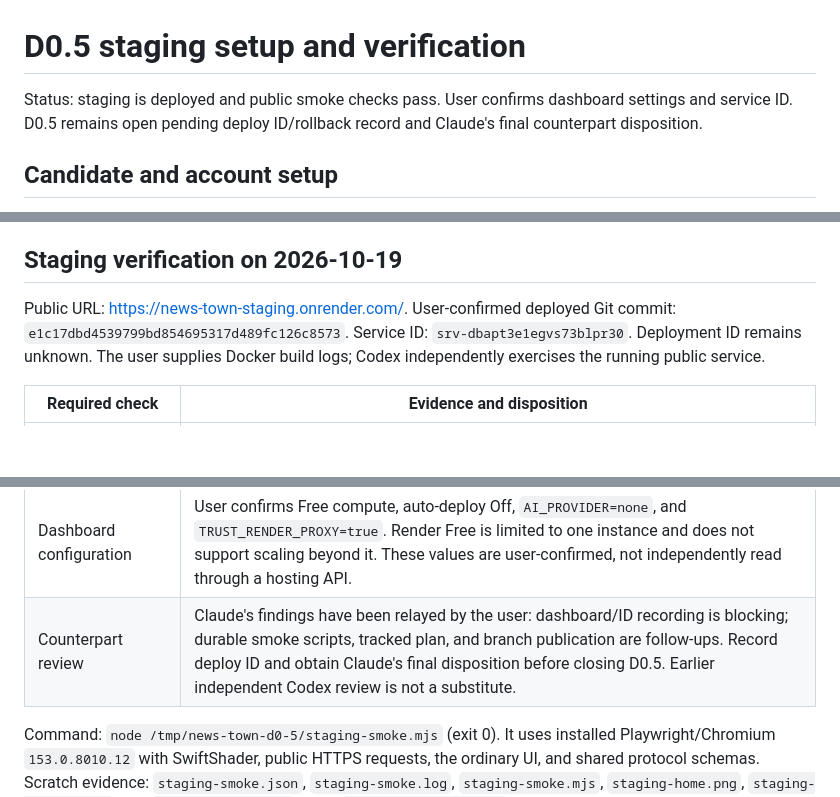
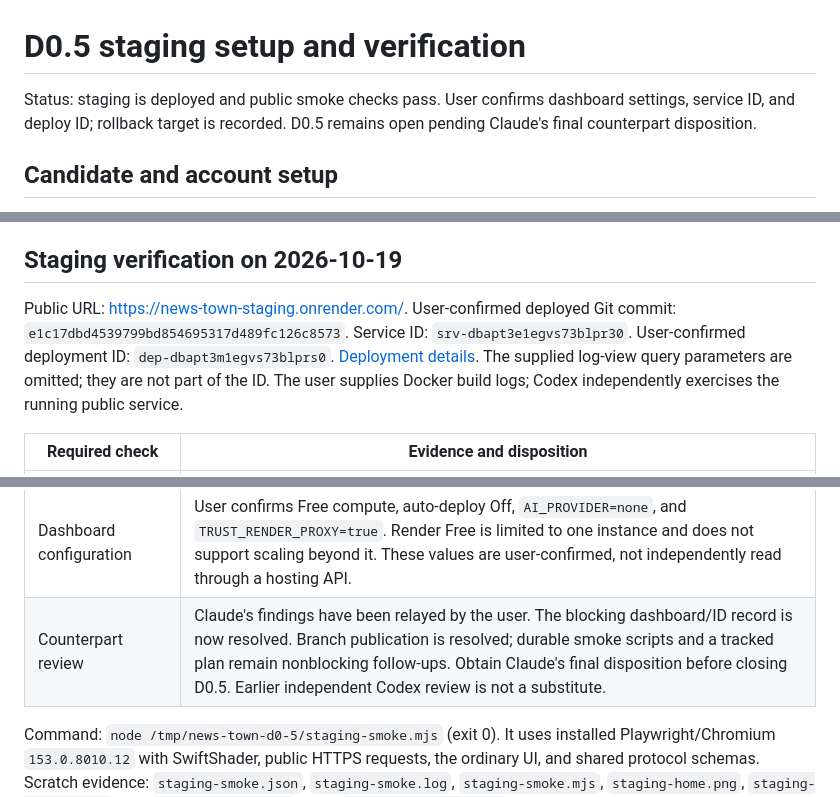
Before and after one commit to ProPhuMy/News-game, a Markdown page: deployment/D0.5-staging.md, 3 parts joined by grey strips. GitHub-like rendering; blank space fills up the shorter version.

Commit message:
deploy: record staging deploy ID and rollback target

```diff
--- a/deployment/D0.5-staging.md
+++ b/deployment/D0.5-staging.md
@@ -1,6 +1,6 @@
 # D0.5 staging setup and verification
 
-Status: staging is deployed and public smoke checks pass. User confirms dashboard settings and service ID. D0.5 remains open pending deploy ID/rollback record and Claude's final counterpart disposition.
+Status: staging is deployed and public smoke checks pass. User confirms dashboard settings, service ID, and deploy ID; rollback target is recorded. D0.5 remains open pending Claude's final counterpart disposition.
 
 ## Candidate and account setup
 
@@ -87,7 +87,7 @@ Probe corrections: the first run used an incorrect Playwright URL glob; the next
 
 ## Staging verification on 2026-10-19
 
-Public URL: <https://news-town-staging.onrender.com/>. User-confirmed deployed Git commit: `e1c17dbd4539799bd854695317d489fc126c8573`. Service ID: `srv-dbapt3e1egvs73blpr30`. Deployment ID remains unknown. The user supplies Docker build logs; Codex independently exercises the running public service.
+Public URL: <https://news-town-staging.onrender.com/>. User-confirmed deployed Git commit: `e1c17dbd4539799bd854695317d489fc126c8573`. Service ID: `srv-dbapt3e1egvs73blpr30`. User-confirmed deployment ID: `dep-dbapt3m1egvs73blprs0`. [Deployment details](https://dashboard.render.com/web/srv-dbapt3e1egvs73blpr30/deploys/dep-dbapt3m1egvs73blprs0). The supplied log-view query parameters are omitted; they are not part of the ID. The user supplies Docker build logs; Codex independently exercises the running public service.
 
 | Required check | Evidence and disposition |
 | --- | --- |
@@ -100,7 +100,7 @@ Public URL: <https://news-town-staging.onrender.com/>. User-confirmed deployed G
 | Reload/reconnect | Guest explicitly locks its investigation before refresh. Refresh restores seat 1 and its locked action, opens a second WSS connection, and leaves host's original WSS connection intact. Both seats remain connected and subsequently enter write. |
 | Browser errors and screenshot | Zero console/page errors and zero failed requests. `/tmp/news-town-d0-5/staging-home.png` captured from the public site and directly viewed: existing primitive town and minimally styled home UI, matching the current build. |
 | Dashboard configuration | User confirms Free compute, auto-deploy Off, `AI_PROVIDER=none`, and `TRUST_RENDER_PROXY=true`. Render Free is limited to one instance and does not support scaling beyond it. These values are user-confirmed, not independently read through a hosting API. |
-| Counterpart review | Claude's findings have been relayed by the user: dashboard/ID recording is blocking; durable smoke scripts, tracked plan, and branch publication are follow-ups. Record deploy ID and obtain Claude's final disposition before closing D0.5. Earlier independent Codex review is not a substitute. |
+| Counterpart review | Claude's findings have been relayed by the user. The blocking dashboard/ID record is now resolved. Branch publication is resolved; durable smoke scripts and a tracked plan remain nonblocking follow-ups. Obtain Claude's final disposition before closing D0.5. Earlier independent Codex review is not a substitute. |
 
 Command: `node /tmp/news-town-d0-5/staging-smoke.mjs` (exit 0). It uses installed Playwright/Chromium `153.0.8010.12` with SwiftShader, public HTTPS requests, the ordinary UI, and shared protocol schemas. Scratch evidence: `staging-smoke.json`, `staging-smoke.log`, `staging-smoke.mjs`, `staging-home.png`, `staging-headers.txt`, and `staging-home.html` under `/tmp/news-town-d0-5/`. No raw packet bodies, reconnect tokens, private snapshots, or keys are saved.
 
```
Also changed, not shown: other parts of deployment/D0.5-staging.md (+1 -1 lines), 1 other file.
